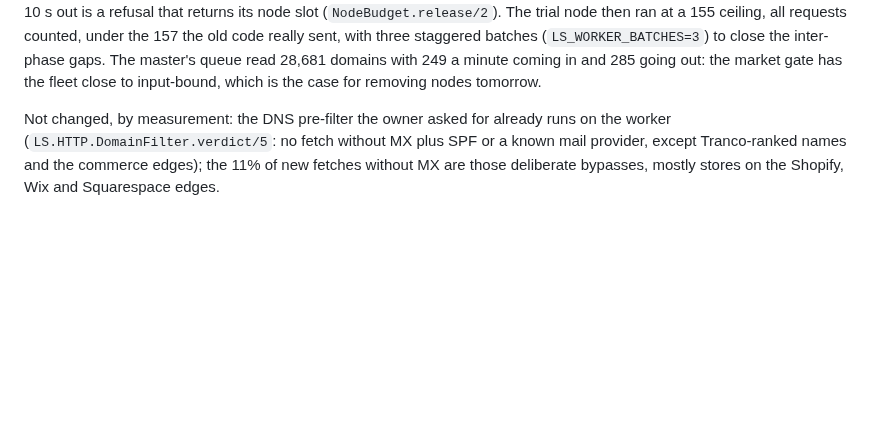
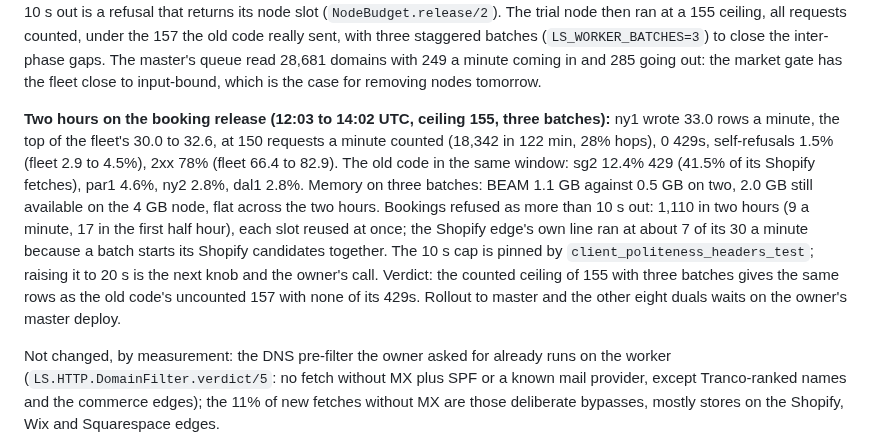
Before and after one commit to giushansen/list_signal, a Markdown page: docs/engineering-log.md, the part around the change. Drawn GitHub-style; blank space fills up the shorter version.

Commit message:
Docs: two hours on the booking release, the counted 155 ceiling with three batches is the profile to roll out
ny1, 12:03 to 14:02 UTC: 33.0 rows a minute against 30.0 to 32.6 on the
eight old-code duals, at 150 requests a minute counted (18,342 in 122
min, 28% redirect hops), 0 429s against sg2 12.4%, par1 4.6%, ny2 2.8%
and dal1 2.8%; self-refusals 1.5% against 2.9 to 4.5%; BEAM 1.1 GB on
three batches, flat, with 2.0 GB available. 1,110 bookings were refused
as more than 10 s out and their slots reused; the Shopify edge's line
ran at about 7 of 30 a minute as a result, the cap is pinned by a test
and raising it is the owner's call.

Co-Authored-By: Claude Fable 5.1 <noreply@anthropic.com>
Claude-Session: https://claude.ai/code/session_01QbDsqudzAhgn2wCB1jNcyK

```diff
--- a/docs/engineering-log.md
+++ b/docs/engineering-log.md
@@ -130,6 +130,23 @@ staggered batches (`LS_WORKER_BATCHES=3`) to close the inter-phase gaps.
 The master's queue read 28,681 domains with 249 a minute coming in and
 285 going out: the market gate has the fleet close to input-bound, which
 is the case for removing nodes tomorrow.
+
+**Two hours on the booking release (12:03 to 14:02 UTC, ceiling 155,
+three batches):** ny1 wrote 33.0 rows a minute, the top of the fleet's
+30.0 to 32.6, at 150 requests a minute counted (18,342 in 122 min, 28%
+hops), 0 429s, self-refusals 1.5% (fleet 2.9 to 4.5%), 2xx 78% (fleet
+66.4 to 82.9). The old code in the same window: sg2 12.4% 429 (41.5% of
+its Shopify fetches), par1 4.6%, ny2 2.8%, dal1 2.8%. Memory on three
+batches: BEAM 1.1 GB against 0.5 GB on two, 2.0 GB still available on the
+4 GB node, flat across the two hours. Bookings refused as more than 10 s
+out: 1,110 in two hours (9 a minute, 17 in the first half hour), each
+slot reused at once; the Shopify edge's own line ran at about 7 of its
+30 a minute because a batch starts its Shopify candidates together. The
+10 s cap is pinned by `client_politeness_headers_test`; raising it to
+20 s is the next knob and the owner's call. Verdict: the counted ceiling
+of 155 with three batches gives the same rows as the old code's
+uncounted 157 with none of its 429s. Rollout to master and the other
+eight duals waits on the owner's master deploy.
 
 Not changed, by measurement: the DNS pre-filter the owner asked for
 already runs on the worker (`LS.HTTP.DomainFilter.verdict/5`: no fetch
```
Also changed, not shown: docs/crawl-capacity.md (+6 -0 lines).
